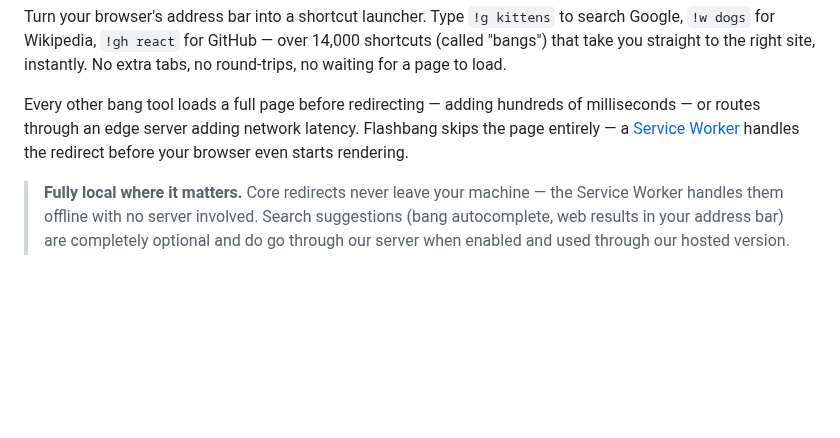
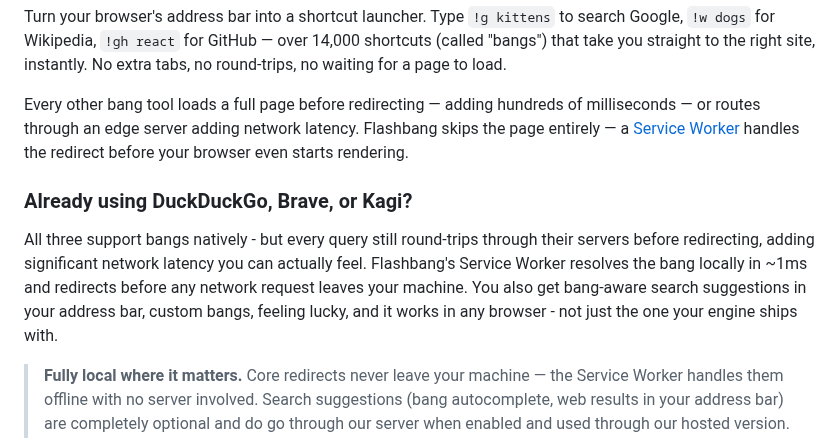
Before and after one commit to stevieyu/flashbang, a Markdown page: README.md, the part around the change. GitHub-like rendering; blank space fills up the shorter version.

Commit message:
add motivation to readme

```diff
--- a/README.md
+++ b/README.md
@@ -5,6 +5,10 @@
 Turn your browser's address bar into a shortcut launcher. Type `!g kittens` to search Google, `!w dogs` for Wikipedia, `!gh react` for GitHub — over 14,000 shortcuts (called "bangs") that take you straight to the right site, instantly. No extra tabs, no round-trips, no waiting for a page to load.
 
 Every other bang tool loads a full page before redirecting — adding hundreds of milliseconds — or routes through an edge server adding network latency. Flashbang skips the page entirely — a [Service Worker](https://developer.mozilla.org/en-US/docs/Web/API/Service_Worker_API) handles the redirect before your browser even starts rendering.
+
+### Already using DuckDuckGo, Brave, or Kagi?
+
+All three support bangs natively - but every query still round-trips through their servers before redirecting, adding significant network latency you can actually feel. Flashbang's Service Worker resolves the bang locally in ~1ms and redirects before any network request leaves your machine. You also get bang-aware search suggestions in your address bar, custom bangs, feeling lucky, and it works in any browser - not just the one your engine ships with.
 
 > **Fully local where it matters.** Core redirects never leave your machine — the Service Worker handles them offline with no server involved. Search suggestions (bang autocomplete, web results in your address bar) are completely optional and do go through our server when enabled and used through our hosted version. That's fine by us — Cloudflare Workers make it practically free — but you should know that "fully local" applies to redirects only. There is no tracking or analytics on our end — we don't know what you search and what bangs you use. Cloudflare Pages exposes basic request counts in its dashboard for all hosted sites as a platform feature — this is not Cloudflare Web Analytics, not something we opted into, and cannot be disabled. It contains no query content or personally identifiable information.
 
```
